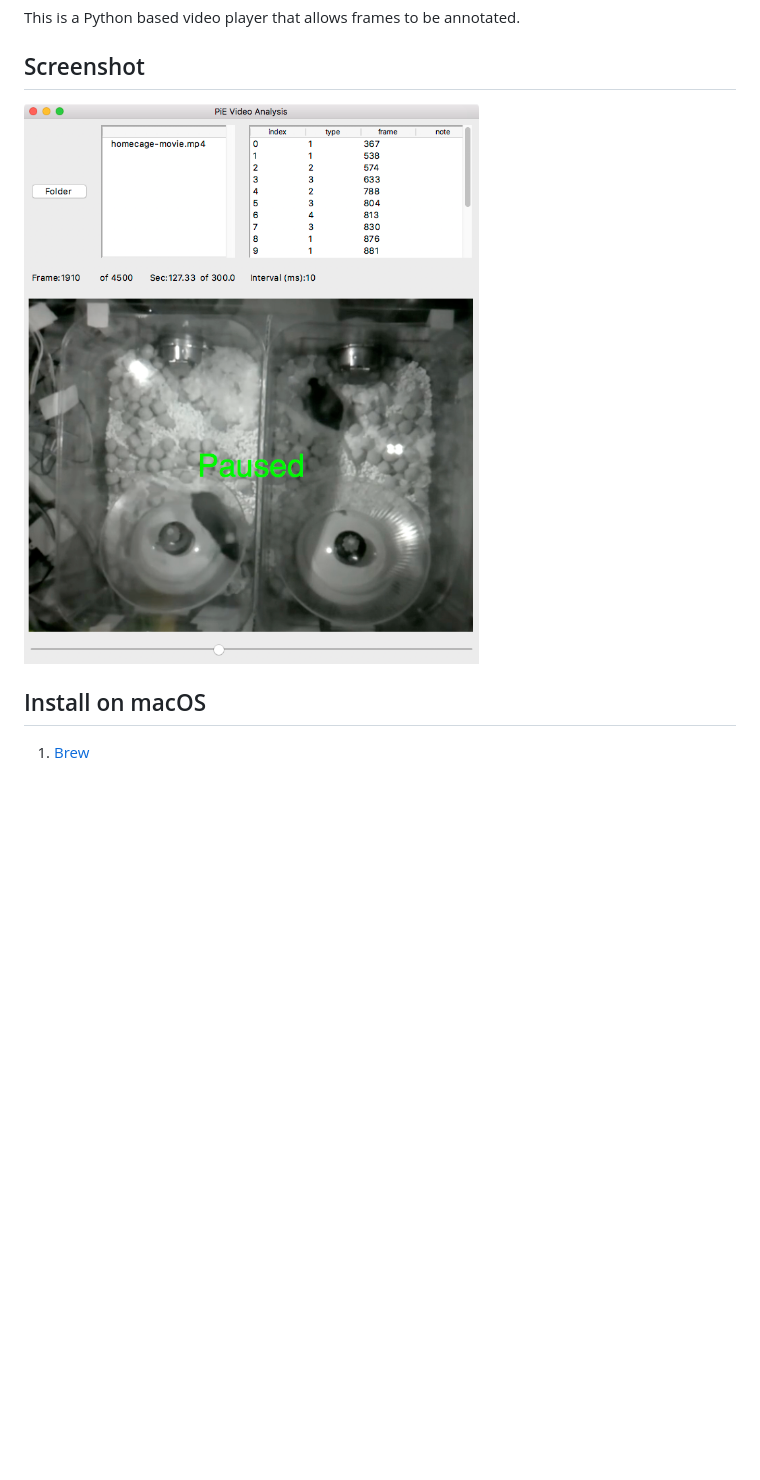
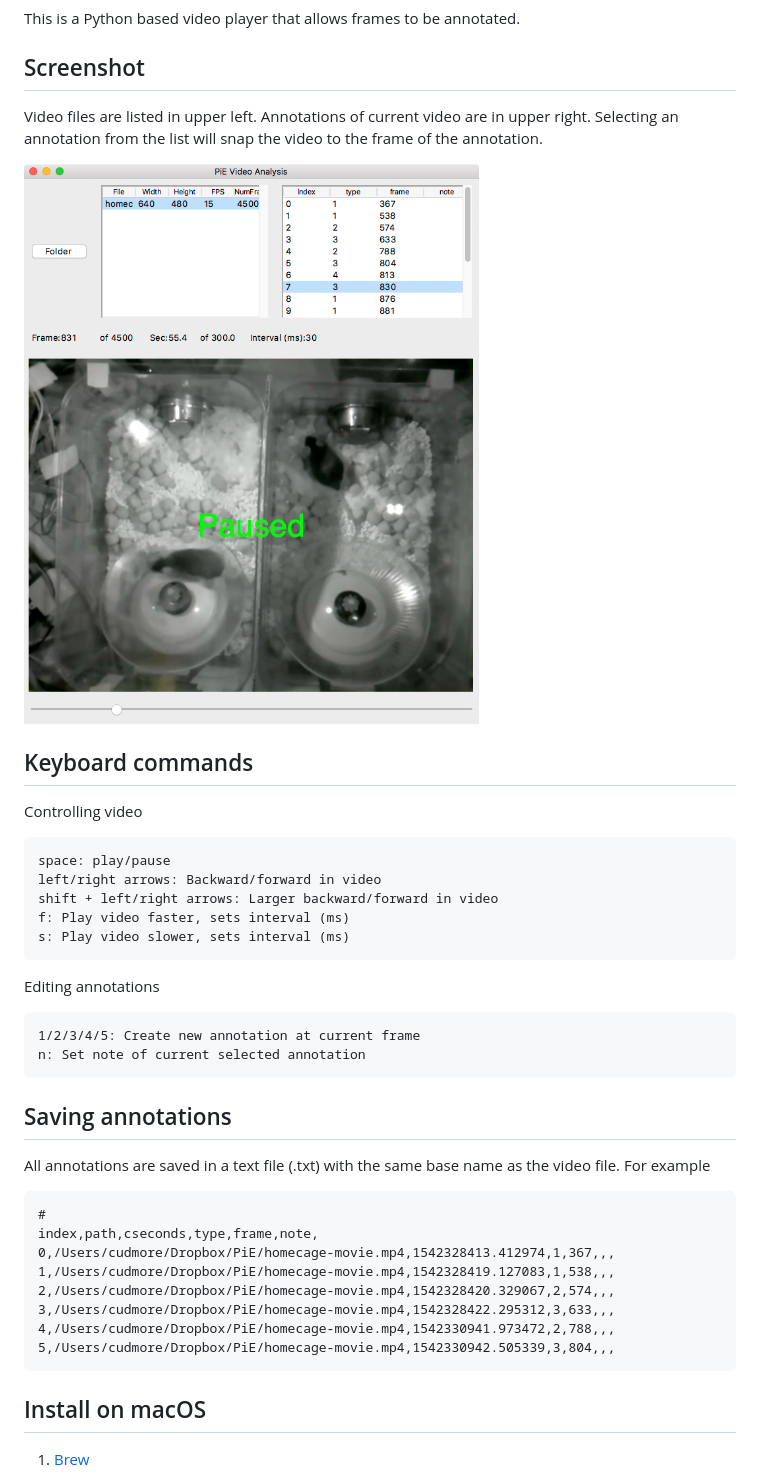
Before and after one commit to cudmore/pie-analysis, a Markdown page: video-player/readme.md, the part around the change. Rendered like a GitHub page; pictures changed too: video-player/img/player-screenshot.png; blank space fills up the shorter version.

````diff
--- a/video-player/readme.md
+++ b/video-player/readme.md
@@ -4,7 +4,43 @@ This is a Python based video player that allows frames to be annotated.
 
 ## Screenshot
 
-<IMG SRC="img/player-screenshot.png" width=500>
+Video files are listed in upper left. Annotations of current video are in upper right. Selecting an annotation from the list will snap the video to the frame of the annotation.
+
+<IMG SRC="img/player-screenshot.png" width=550>
+
+## Keyboard commands
+
+Controlling video
+
+```
+space: play/pause
+left/right arrows: Backward/forward in video
+shift + left/right arrows: Larger backward/forward in video
+f: Play video faster, sets interval (ms)
+s: Play video slower, sets interval (ms)
+```
+
+Editing annotations
+
+```
+1/2/3/4/5: Create new annotation at current frame
+n: Set note of current selected annotation
+```
+
+## Saving annotations
+
+All annotations are saved in a text file (.txt) with the same base name as the video file. For example
+
+```
+#
+index,path,cseconds,type,frame,note,
+0,/Users/cudmore/Dropbox/PiE/homecage-movie.mp4,1542328413.412974,1,367,,,
+1,/Users/cudmore/Dropbox/PiE/homecage-movie.mp4,1542328419.127083,1,538,,,
+2,/Users/cudmore/Dropbox/PiE/homecage-movie.mp4,1542328420.329067,2,574,,,
+3,/Users/cudmore/Dropbox/PiE/homecage-movie.mp4,1542328422.295312,3,633,,,
+4,/Users/cudmore/Dropbox/PiE/homecage-movie.mp4,1542330941.973472,2,788,,,
+5,/Users/cudmore/Dropbox/PiE/homecage-movie.mp4,1542330942.505339,3,804,,,
+```
 
 ## Install on macOS
 
````
Also changed, not shown: 1 other file.
